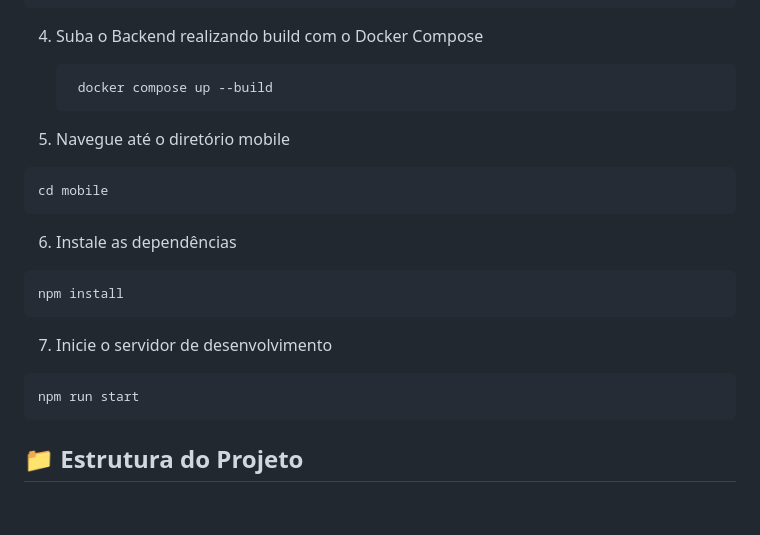
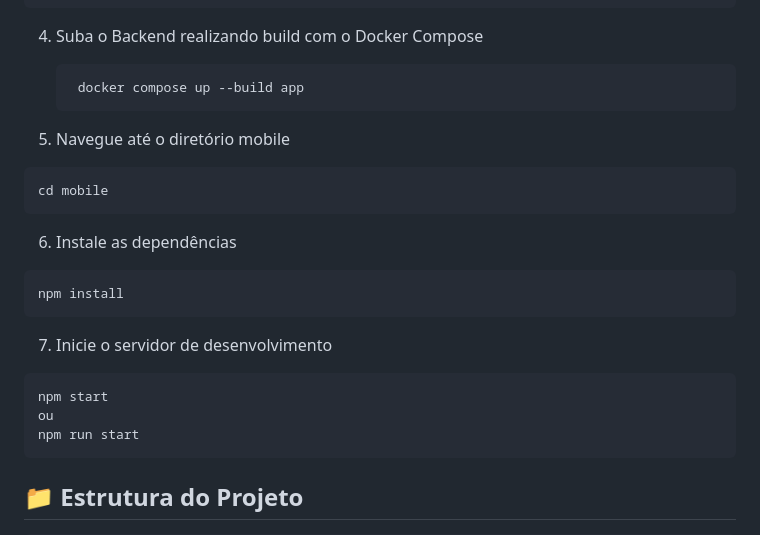
Before and after one commit to raskta/StudentBlog, a Markdown page: mobile/README.md, the part around the change. GitHub-like rendering; blank space fills up the shorter version.

Commit message:
:memo: atualizando readme mobile

````diff
--- a/mobile/README.md
+++ b/mobile/README.md
@@ -44,7 +44,7 @@ npm install
 
 4. Suba o Backend realizando build com o Docker Compose
     ```bash
-     docker compose up --build
+     docker compose up --build app
     ```
 
 5. Navegue até o diretório mobile
@@ -59,6 +59,8 @@ npm install
 
 7. Inicie o servidor de desenvolvimento
 ```bash
+npm start
+ou
 npm run start
 ```
 
````
